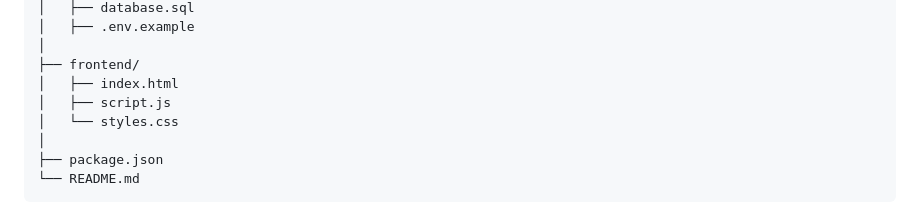
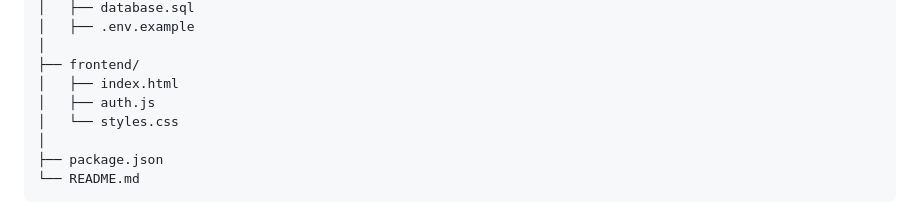
Before and after one commit to FabianaM81/proyecto-neuro-aula, a Markdown page: README.md, the part around the change. GitHub-like rendering.

Commit message:
Replace script.js with auth.js in frontend structure

```diff
--- a/README.md
+++ b/README.md
@@ -30,7 +30,7 @@ NeuroAula/
 │
 ├── frontend/
 │   ├── index.html
-│   ├── script.js
+│   ├── auth.js
 │   └── styles.css
 │
 ├── package.json
```
